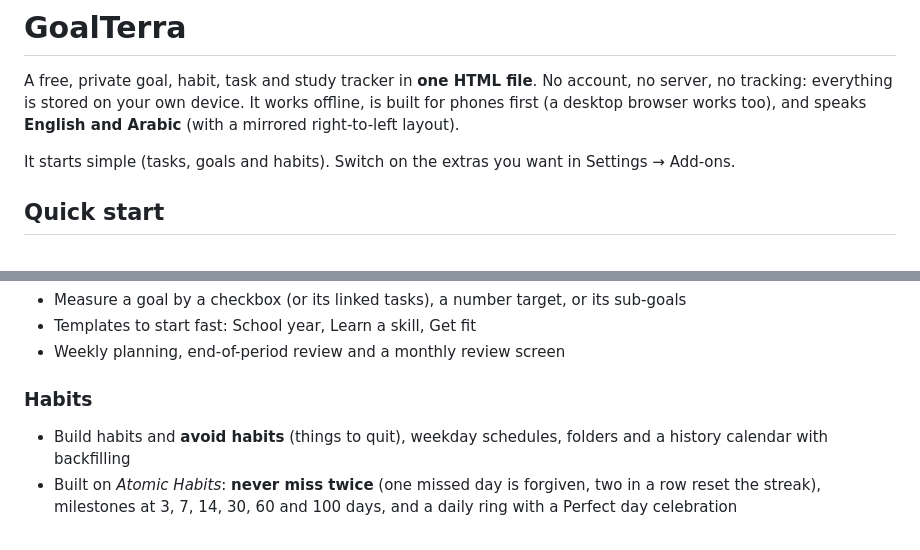
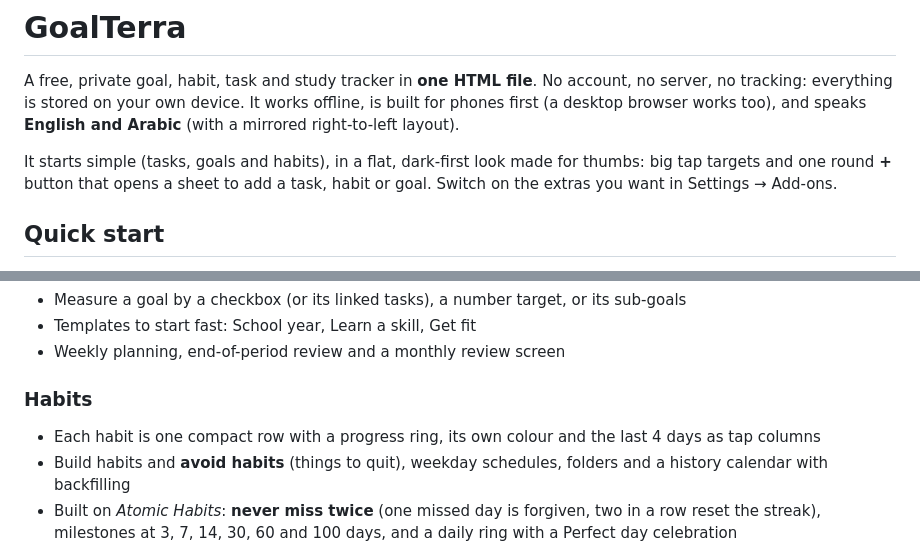
Before and after one commit to mohamedxyz/goal-tracker, a Markdown page: README.md, 2 parts joined by grey strips. GitHub-like rendering.

Commit message:
docs: README mentions the 0.87.0 touch-first look
Co-Authored-By: Claude Sonnet 5.5 <noreply@anthropic.com>
Claude-Session: https://claude.ai/code/session_01HVwRi5tKhX3TtWPYNaADkG

```diff
--- a/README.md
+++ b/README.md
@@ -4,7 +4,7 @@
 
 A free, private goal, habit, task and study tracker in **one HTML file**. No account, no server, no tracking: everything is stored on your own device. It works offline, is built for phones first (a desktop browser works too), and speaks **English and Arabic** (with a mirrored right-to-left layout).
 
-It starts simple (tasks, goals and habits). Switch on the extras you want in Settings → Add-ons.
+It starts simple (tasks, goals and habits), in a flat, dark-first look made for thumbs: big tap targets and one round **+** button that opens a sheet to add a task, habit or goal. Switch on the extras you want in Settings → Add-ons.
 
 ## Quick start
 
@@ -38,6 +38,7 @@ Weekly, monthly, annual and 5-year goals **roll up into each other** on one ladd
 - Weekly planning, end-of-period review and a monthly review screen
 
 ### Habits
+- Each habit is one compact row with a progress ring, its own colour and the last 4 days as tap columns
 - Build habits and **avoid habits** (things to quit), weekday schedules, folders and a history calendar with backfilling
 - Built on *Atomic Habits*: **never miss twice** (one missed day is forgiven, two in a row reset the streak), milestones at 3, 7, 14, 30, 60 and 100 days, and a daily ring with a Perfect day celebration
 - Optional **Make it stick** fields per habit: identity votes, a two-minute version (a ½ tick counts), stacking after another habit, time and place with a reminder, a treat and an environment note
```
